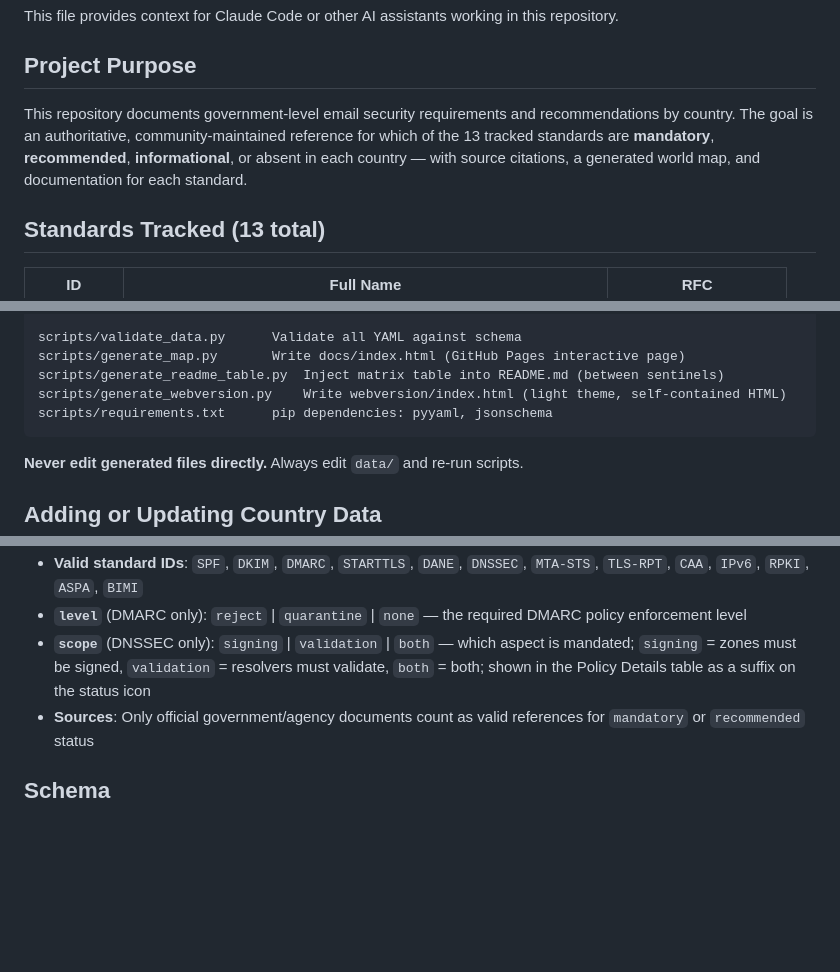
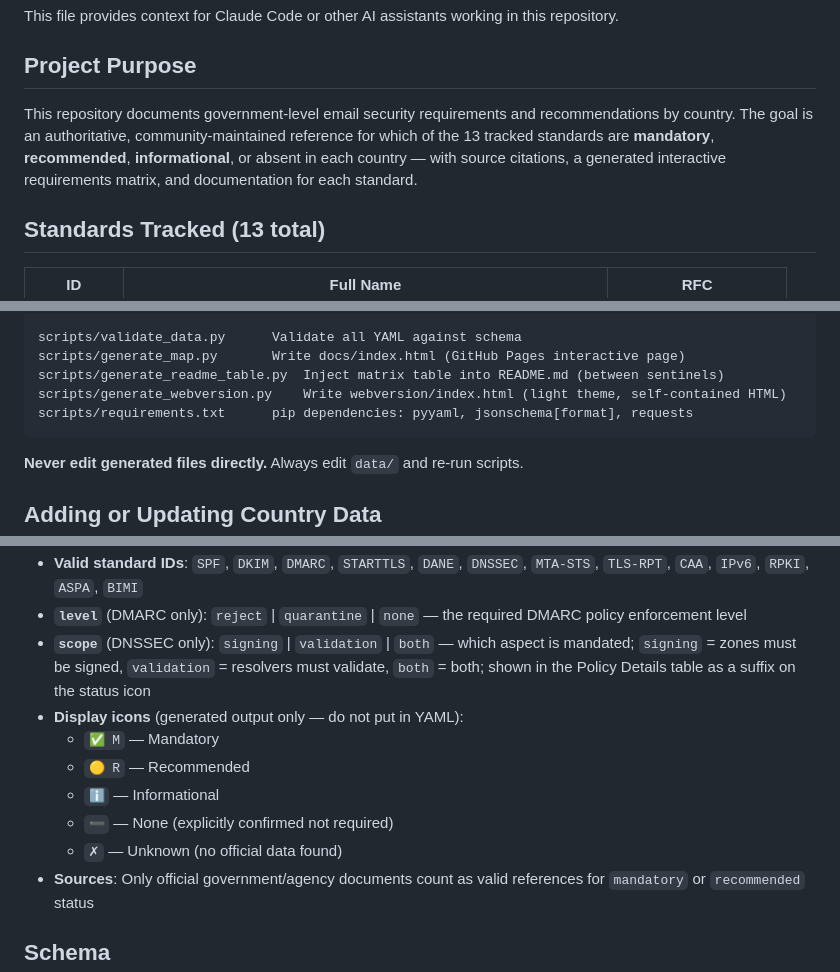
Before and after one commit to thorsheim/email-security-world-requirements, a Markdown page: CLAUDE.md, 3 parts joined by grey strips. Drawn GitHub-style; blank space fills up the shorter version.

Commit message:
docs: remove stale map references, add icon legend to CLAUDE.md
- Project Purpose: "generated world map" → "generated interactive requirements matrix"
- CI workflow description: remove "map", clarify "interactive page and webversion"
- requirements.txt entry: jsonschema → jsonschema[format], add requests
- README header: "Live interactive map:" → "Live interactive version:"
- Key Conventions: add Display icons table (✅ M, 🟡 R, ℹ️, ➖, ✗)

Co-Authored-By: Claude Sonnet 4.6 <noreply@anthropic.com>

````diff
--- a/CLAUDE.md
+++ b/CLAUDE.md
@@ -4,7 +4,7 @@ This file provides context for Claude Code or other AI assistants working in thi
 
 ## Project Purpose
 
-This repository documents government-level email security requirements and recommendations by country. The goal is an authoritative, community-maintained reference for which of the 13 tracked standards are **mandatory**, **recommended**, **informational**, or absent in each country — with source citations, a generated world map, and documentation for each standard.
+This repository documents government-level email security requirements and recommendations by country. The goal is an authoritative, community-maintained reference for which of the 13 tracked standards are **mandatory**, **recommended**, **informational**, or absent in each country — with source citations, a generated interactive requirements matrix, and documentation for each standard.
 
 ## Standards Tracked (13 total)
 
@@ -41,7 +41,7 @@ scripts/validate_data.py      Validate all YAML against schema
 scripts/generate_map.py       Write docs/index.html (GitHub Pages interactive page)
 scripts/generate_readme_table.py  Inject matrix table into README.md (between sentinels)
 scripts/generate_webversion.py    Write webversion/index.html (light theme, self-contained HTML)
-scripts/requirements.txt      pip dependencies: pyyaml, jsonschema
+scripts/requirements.txt      pip dependencies: pyyaml, jsonschema[format], requests
 ```
 
 **Never edit generated files directly.** Always edit `data/` and re-run scripts.
@@ -75,6 +75,12 @@ The README matrix is bounded by `<!-- BEGIN_MATRIX -->` and `<!-- END_MATRIX -->
 - **Valid standard IDs**: `SPF`, `DKIM`, `DMARC`, `STARTTLS`, `DANE`, `DNSSEC`, `MTA-STS`, `TLS-RPT`, `CAA`, `IPv6`, `RPKI`, `ASPA`, `BIMI`
 - **`level`** (DMARC only): `reject` | `quarantine` | `none` — the required DMARC policy enforcement level
 - **`scope`** (DNSSEC only): `signing` | `validation` | `both` — which aspect is mandated; `signing` = zones must be signed, `validation` = resolvers must validate, `both` = both; shown in the Policy Details table as a suffix on the status icon
+- **Display icons** (generated output only — do not put in YAML):
+  - `✅ M` — Mandatory
+  - `🟡 R` — Recommended
+  - `ℹ️` — Informational
+  - `➖` — None (explicitly confirmed not required)
+  - `✗` — Unknown (no official data found)
 - **Sources**: Only official government/agency documents count as valid references for `mandatory` or `recommended` status
 
 ## Schema
````
Also changed, not shown: other parts of CLAUDE.md (+1 -1 lines), README.md (+1 -1 lines).
